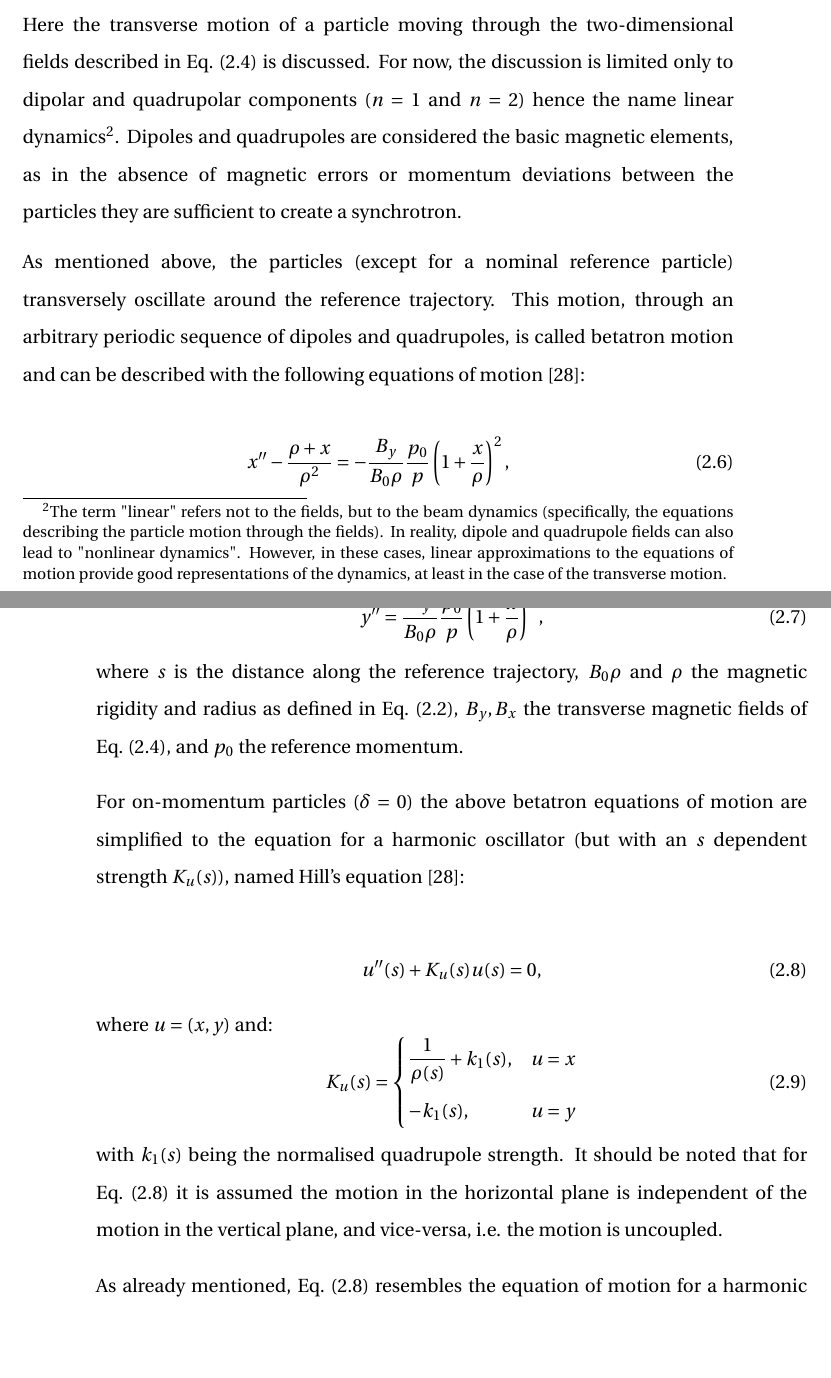
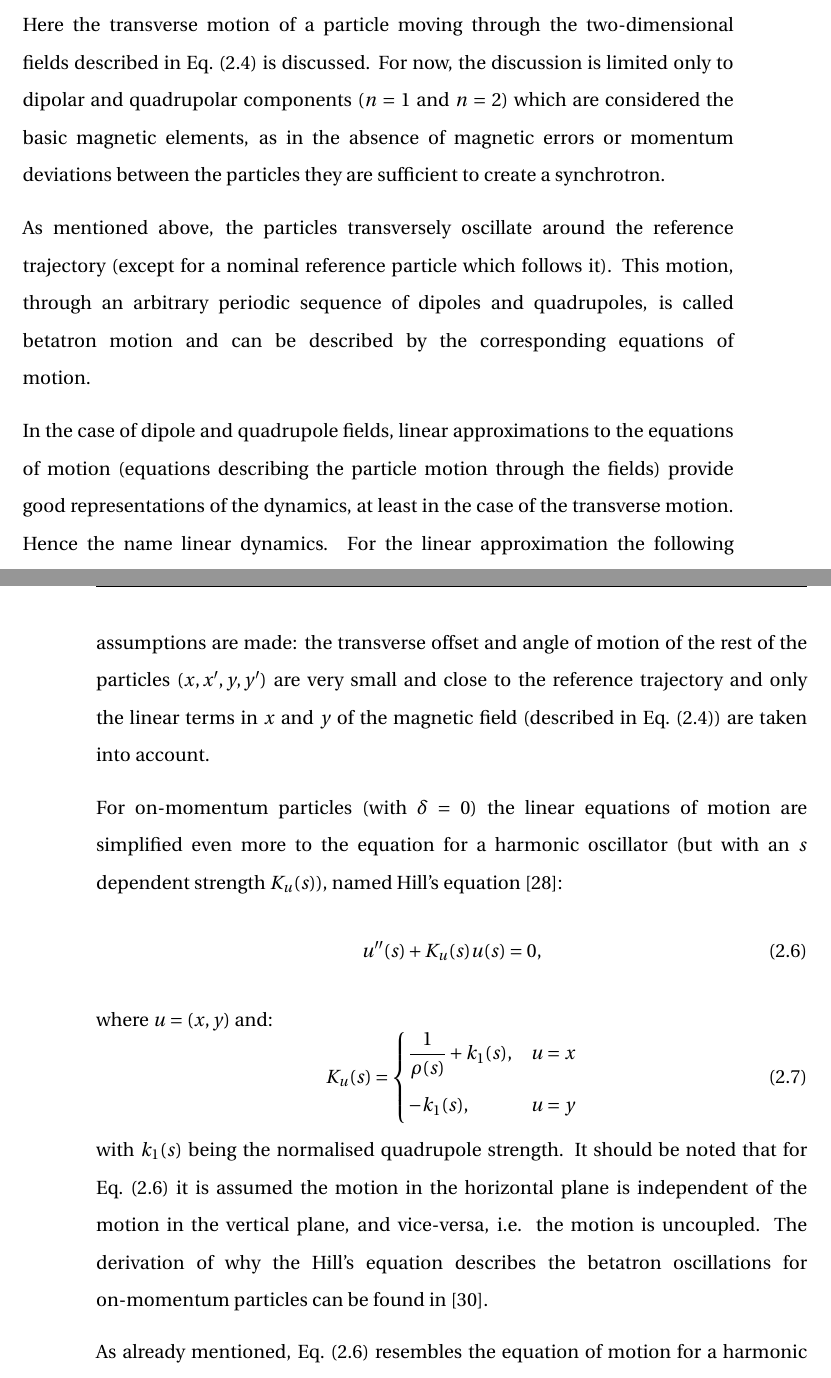
Before and after one commit to natriant/PhD_thesis, a LaTeX thesis (main.tex, which reads chapters/chapter02.tex): two parts of pages 38 and 39 of 150 before the commit and two parts of pages 38 and 39 of 151 after it, joined at a grey line, cut so that both start at the same text, the shorter picture padded with empty space. Compiled offline with pdfLaTeX.

Commit message:
correct definition and equations of linear dynamics

```diff
--- a/chapters/chapter02.tex
+++ b/chapters/chapter02.tex
@@ -111,22 +111,13 @@ where $k_n$ is expressed in units of  $\mathrm{m^{-n}}$. This is the convention
 In the transverse plane the motion is orthogonal to the reference trajectory (see Fig.~\ref{fig:coordinate_system}) and its co-ordinates are $(x, x^\prime, y, y^\prime)$. For the discussion on the transverse beam dynamics, the $(x, x^\prime)$ and $(y, y^\prime)$ co-ordinates will be both described by $(u, u^\prime)$ when possible to facilitate the notation.
 
 \subsubsection{Linear dynamics}
-Here the transverse motion of a particle moving through the two-dimensional fields described in Eq.~\eqref{eq:mult_expansion} is discussed. For now, the discussion is limited only to dipolar and quadrupolar components ($n=1$ and $n=2$) hence the name linear dynamics\footnote{The term "linear" refers not to the fields, but to the beam dynamics (specifically, the equations describing the particle motion through the fields). In reality, dipole and quadrupole fields can also lead to "nonlinear dynamics". However, in these cases, linear approximations to the equations of motion provide good representations of the dynamics, at least in the case of the transverse motion.}. Dipoles and quadrupoles are considered the basic magnetic elements, as in the absence of magnetic errors or momentum deviations between the particles they are sufficient to create a synchrotron.
+Here the transverse motion of a particle moving through the two-dimensional fields described in Eq.~\eqref{eq:mult_expansion} is discussed. For now, the discussion is limited only to dipolar and quadrupolar components ($n=1$ and $n=2$) which are considered the basic magnetic elements, as in the absence of magnetic errors or momentum deviations between the particles they are sufficient to create a synchrotron.
 
-As mentioned above, the particles (except for a nominal reference particle) transversely oscillate around the reference trajectory. This motion, through an arbitrary periodic sequence of dipoles and quadrupoles, is called betatron motion and can be described with the following equations of motion~\cite{Lee:1425444}:
-% also sofia's thesis Eq.(2.37)
+As mentioned above, the particles transversely oscillate around the reference trajectory (except for a nominal reference particle which follows it). This motion, through an arbitrary periodic sequence of dipoles and quadrupoles, is called betatron motion and can be described by the corresponding equations of motion.
 
-\begin{equation}\label{eq:transverse_eq_x}
-    x^{\prime \prime} - \frac{\rho+x}{\rho^2} = - \frac{B_y}{B_0 \rho} \frac{p_0}{p} \left (  1+ \frac{x}{\rho} \right )^2,
-\end{equation}
+In the case of dipole and quadrupole fields, linear approximations to the equations of motion (equations describing the particle motion through the fields) provide good representations of the dynamics, at least in the case of the transverse motion. Hence the name linear dynamics. For the linear approximation the following assumptions are made: the transverse offset and angle of motion of the rest of the particles ($x, x^\prime, y, y^\prime$) are very small and close to the reference trajectory and only the linear terms in $x$ and $y$ of the magnetic field (described in Eq.~\eqref{eq:mult_expansion}) are taken into account.
 
-\begin{equation}\label{eq:transverse_eq_y}
-    y^{\prime \prime} = \frac{B_y}{B_0 \rho} \frac{p_0}{p}  \left (  1+ \frac{x}{\rho} \right )^2,
-\end{equation}
-where $s$ is the distance along the reference trajectory, $B_0 \rho$ and $\rho$ the magnetic rigidity and radius as defined in Eq.~\eqref{eq:Brho},  $B_y, B_x$ the transverse magnetic fields of Eq.~\eqref{eq:mult_expansion}, and $p_0$ the reference momentum.
-
-For on-momentum particles ($\delta = 0$) the above betatron equations of motion are simplified to the equation for a harmonic oscillator (but with an $s$ dependent strength $K_u(s)$), named Hill's equation~\cite{Lee:1425444}:
-
+For on-momentum particles (with $\delta=0$) the linear equations of motion are simplified even more to the equation for a harmonic oscillator (but with an $s$ dependent strength $K_u(s)$), named Hill's equation~\cite{Lee:1425444}:
 \begin{equation}\label{eq:Hills_equation_1}
     u^{\prime \prime}(s) + K_u(s) u(s) = 0,
 \end{equation}
@@ -137,7 +128,20 @@ where $u=(x,y)$ and:
         -k_1(s), & u=y
     \end{dcases}
 \end{equation}
-with $k_1(s)$ being the normalised quadrupole strength. It should be noted that for Eq.~\eqref{eq:Hills_equation_1} it is assumed the motion in the horizontal plane is independent of the motion in the vertical plane, and vice-versa, i.e. the motion is uncoupled.
+with $k_1(s)$ being the normalised quadrupole strength. It should be noted that for Eq.~\eqref{eq:Hills_equation_1} it is assumed the motion in the horizontal plane is independent of the motion in the vertical plane, and vice-versa, i.e. the motion is uncoupled. The derivation of why the Hill's equation describes the betatron oscillations for on-momentum particles can be found in~\cite{Latina_juas}.
+
+%Here the transverse motion of a particle moving through the two-dimensional fields described in Eq.~\eqref{eq:mult_expansion} is discussed. For now, the discussion is limited only to dipolar and quadrupolar components ($n=1$ and $n=2$) hence the name linear dynamics\footnote{The term "linear" refers not to the fields, but to the beam dynamics (specifically, the equations describing the particle motion through the fields). In reality, dipole and quadrupole fields can also lead to "nonlinear dynamics". However, in these cases, linear approximations to the equations of motion provide good representations of the dynamics, at least in the case of the transverse motion.}. Dipoles and quadrupoles are considered the basic magnetic elements, as in the absence of magnetic errors or momentum deviations between the particles they are sufficient to create a synchrotron.
+
+%As mentioned above, the particles (except for a nominal reference particle) transversely oscillate around the reference trajectory. This motion, through an arbitrary periodic sequence of dipoles and quadrupoles, is called betatron motion and can be described with the following equations of motion~\cite{Lee:1425444}: % also sofia's thesis Eq.(2.37)
+%\begin{equation}\label{eq:transverse_eq_x}
+%    x^{\prime \prime} - \frac{\rho+x}{\rho^2} = - \frac{B_y}{B_0 \rho} \frac{p_0}{p} \left (  1+ \frac{x}{\rho} \right )^2,
+%\end{equation}
+
+%\begin{equation}\label{eq:transverse_eq_y}
+%    y^{\prime \prime} = \frac{B_y}{B_0 \rho} \frac{p_0}{p}  \left (  1+ \frac{x}{\rho} \right )^2,
+%\end{equation}
+%where $s$ is the distance along the reference trajectory, $B_0 \rho$ and $\rho$ the magnetic rigidity and radius as defined in Eq.~\eqref{eq:Brho},  $B_y, B_x$ the transverse magnetic fields of Eq.~\eqref{eq:mult_expansion}, and $p_0$ the reference momentum.
+
 
 As already mentioned, Eq.~\eqref{eq:Hills_equation_1} resembles the equation of motion for a harmonic oscillator, but with an oscillation frequency that varies with position along the beamline (i.e. varies with s). For a circular accelerator $K_u$ is periodic: $K_u(s+C_0)=K_u(s)$, where $C_0$ is the periodicity of the accelerator and real-valued. The general solution of Hill's equations in this case is (using the Floquet transformation)~\cite{Lee:1425444}:
 \begin{equation}\label{eq:Hills_solution}
```
Also changed, not shown: references.bib (+8 -0 lines), 1 other file.
